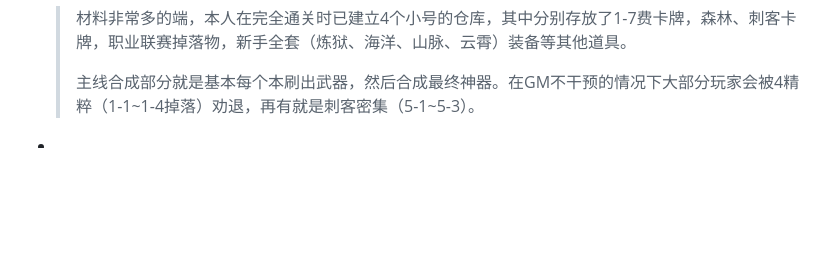
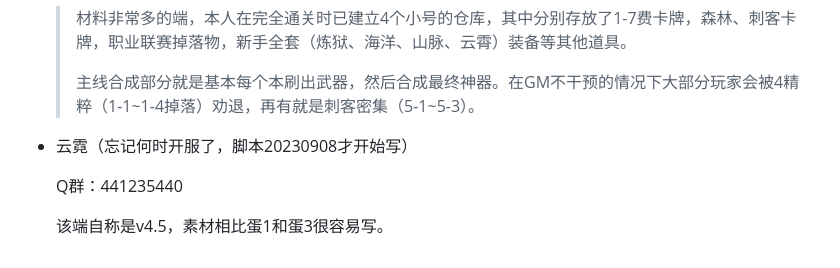
Before and after one commit to windors/ddtank, a Markdown page: README.md, the part around the change. Drawn GitHub-style; blank space fills up the shorter version.

```diff
--- a/README.md
+++ b/README.md
@@ -79,4 +79,8 @@ build      ——	按键小精灵（.exe可执行文件）
   >
   > 主线合成部分就是基本每个本刷出武器，然后合成最终神器。在GM不干预的情况下大部分玩家会被4精粹（1-1~1-4掉落）劝退，再有就是刺客密集（5-1~5-3）。
 
--
+- 云霓（忘记何时开服了，脚本20230908才开始写）
+
+  Q群：441235440
+
+  该端自称是v4.5，素材相比蛋1和蛋3很容易写。
```
Also changed, not shown: 20230908云霓v4.5/README.md (added, +5 -0 lines).
